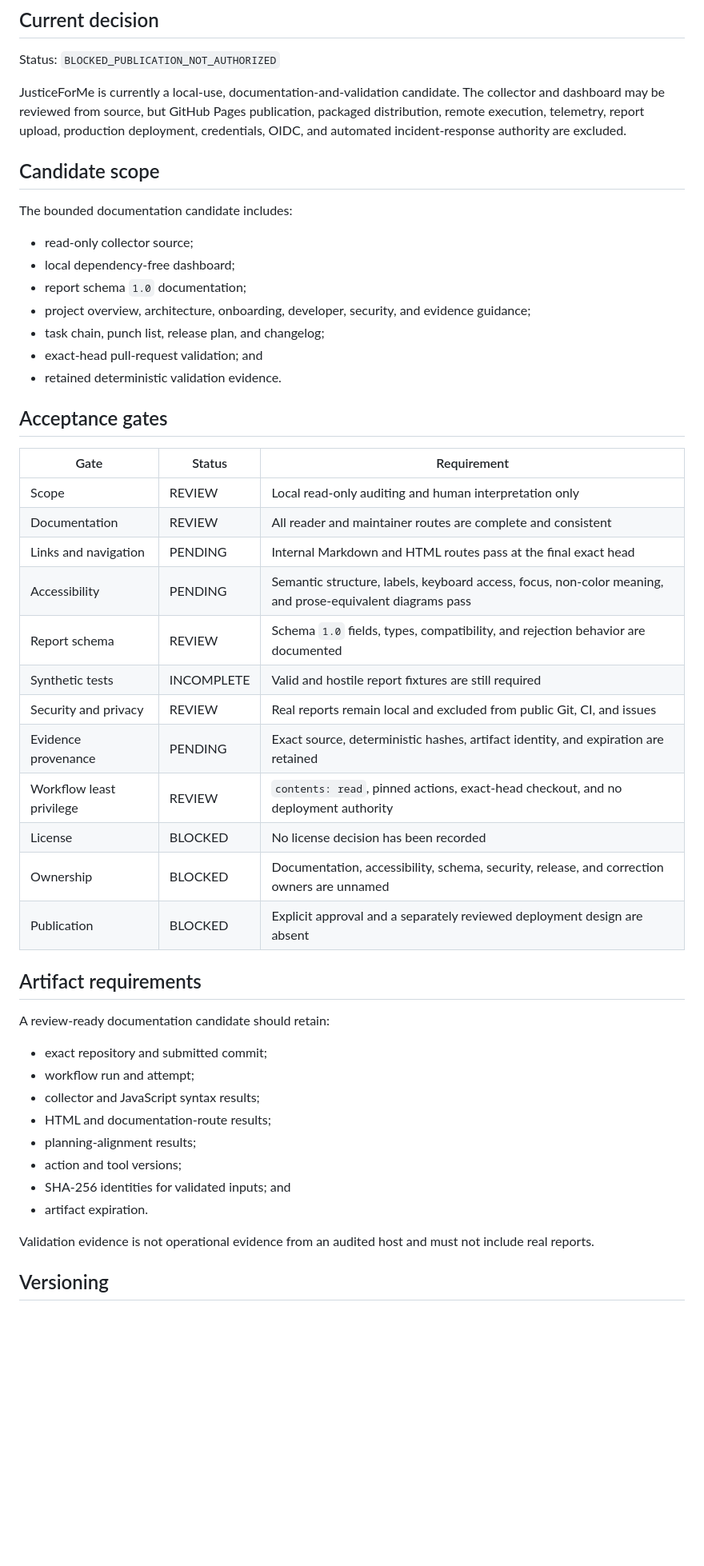
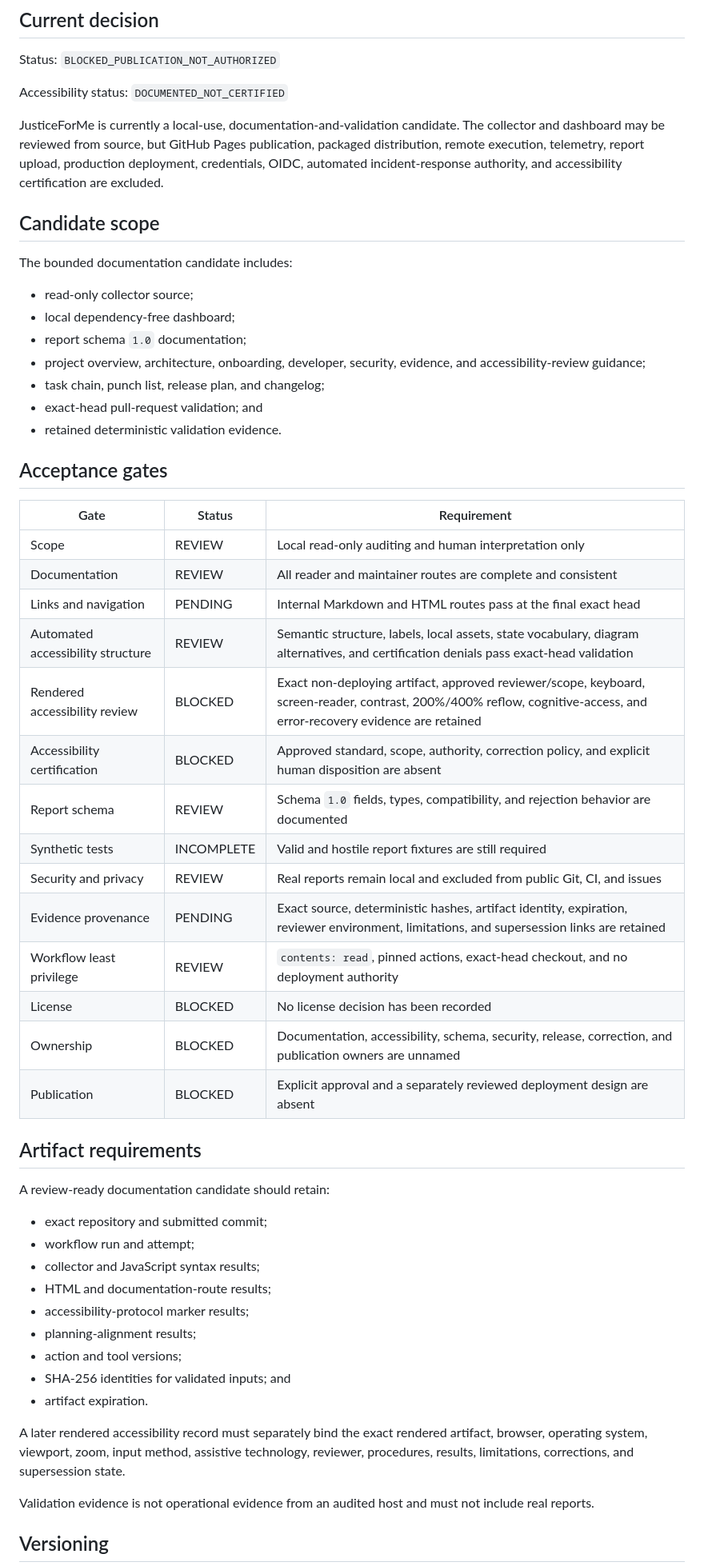
Before and after one commit to aevespers2/JusticeForMe, a Markdown page: release.md, the part around one of its changes. Shown at 80% size. Rendered like a GitHub page; blank space fills up the shorter version.

Commit message:
docs: align release gates with accessibility evidence

```diff
--- a/release.md
+++ b/release.md
@@ -4,7 +4,9 @@
 
 Status: `BLOCKED_PUBLICATION_NOT_AUTHORIZED`
 
-JusticeForMe is currently a local-use, documentation-and-validation candidate. The collector and dashboard may be reviewed from source, but GitHub Pages publication, packaged distribution, remote execution, telemetry, report upload, production deployment, credentials, OIDC, and automated incident-response authority are excluded.
+Accessibility status: `DOCUMENTED_NOT_CERTIFIED`
+
+JusticeForMe is currently a local-use, documentation-and-validation candidate. The collector and dashboard may be reviewed from source, but GitHub Pages publication, packaged distribution, remote execution, telemetry, report upload, production deployment, credentials, OIDC, automated incident-response authority, and accessibility certification are excluded.
 
 ## Candidate scope
 
@@ -13,7 +15,7 @@ The bounded documentation candidate includes:
 - read-only collector source;
 - local dependency-free dashboard;
 - report schema `1.0` documentation;
-- project overview, architecture, onboarding, developer, security, and evidence guidance;
+- project overview, architecture, onboarding, developer, security, evidence, and accessibility-review guidance;
 - task chain, punch list, release plan, and changelog;
 - exact-head pull-request validation; and
 - retained deterministic validation evidence.
@@ -25,14 +27,16 @@ The bounded documentation candidate includes:
 | Scope | REVIEW | Local read-only auditing and human interpretation only |
 | Documentation | REVIEW | All reader and maintainer routes are complete and consistent |
 | Links and navigation | PENDING | Internal Markdown and HTML routes pass at the final exact head |
-| Accessibility | PENDING | Semantic structure, labels, keyboard access, focus, non-color meaning, and prose-equivalent diagrams pass |
+| Automated accessibility structure | REVIEW | Semantic structure, labels, local assets, state vocabulary, diagram alternatives, and certification denials pass exact-head validation |
+| Rendered accessibility review | BLOCKED | Exact non-deploying artifact, approved reviewer/scope, keyboard, screen-reader, contrast, 200%/400% reflow, cognitive-access, and error-recovery evidence are retained |
+| Accessibility certification | BLOCKED | Approved standard, scope, authority, correction policy, and explicit human disposition are absent |
 | Report schema | REVIEW | Schema `1.0` fields, types, compatibility, and rejection behavior are documented |
 | Synthetic tests | INCOMPLETE | Valid and hostile report fixtures are still required |
 | Security and privacy | REVIEW | Real reports remain local and excluded from public Git, CI, and issues |
-| Evidence provenance | PENDING | Exact source, deterministic hashes, artifact identity, and expiration are retained |
+| Evidence provenance | PENDING | Exact source, deterministic hashes, artifact identity, expiration, reviewer environment, limitations, and supersession links are retained |
 | Workflow least privilege | REVIEW | `contents: read`, pinned actions, exact-head checkout, and no deployment authority |
 | License | BLOCKED | No license decision has been recorded |
-| Ownership | BLOCKED | Documentation, accessibility, schema, security, release, and correction owners are unnamed |
+| Ownership | BLOCKED | Documentation, accessibility, schema, security, release, correction, and publication owners are unnamed |
 | Publication | BLOCKED | Explicit approval and a separately reviewed deployment design are absent |
 
 ## Artifact requirements
@@ -43,10 +47,13 @@ A review-ready documentation candidate should retain:
 - workflow run and attempt;
 - collector and JavaScript syntax results;
 - HTML and documentation-route results;
+- accessibility-protocol marker results;
 - planning-alignment results;
 - action and tool versions;
 - SHA-256 identities for validated inputs; and
 - artifact expiration.
+
+A later rendered accessibility record must separately bind the exact rendered artifact, browser, operating system, viewport, zoom, input method, assistive technology, reviewer, procedures, results, limitations, corrections, and supersession state.
 
 Validation evidence is not operational evidence from an audited host and must not include real reports.
 
```
Also changed, not shown: other parts of release.md (+4 -2 lines).
